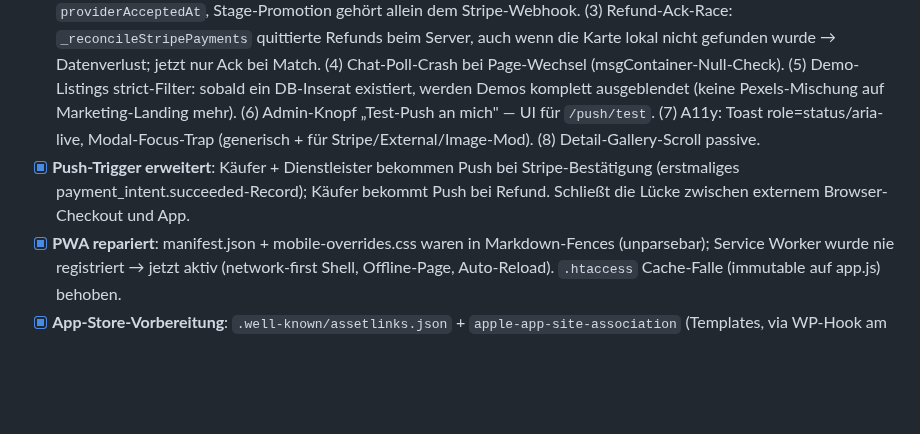
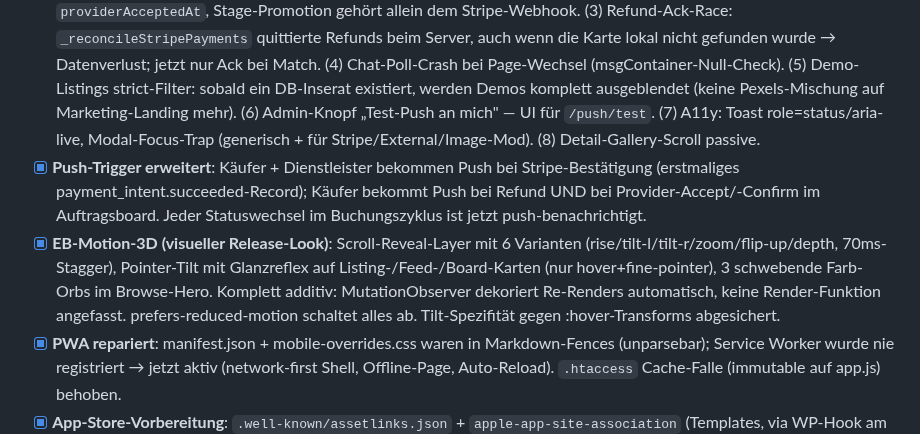
Before and after one commit to Sabindro53/eventboerse, a Markdown page: vault/Roadmap/Current-Sprint.md, the part around the change. Drawn GitHub-style; blank space fills up the shorter version.

Commit message:
vault: EB-Motion-3D + Board-Push dokumentiert

```diff
--- a/vault/Roadmap/Current-Sprint.md
+++ b/vault/Roadmap/Current-Sprint.md
@@ -48,7 +48,8 @@
 - [x] **App-Store-konforme Zahlung (Apple 3.1.1)**: Im App-Modus (`_ebIsAppContext()`: standalone/TWA/iOS) wird JEDE Zahlung in den externen Browser ausgelagert (Stripe Hosted Checkout via „Im Browser bezahlen"-Button). Rückmeldung via Webhook + `/stripe/reconcile`-Polling. Sofortbuchungen legen vorab eine Pending-Karte an (Stage angebot, stripePending), die der Reconcile auf bestaetigt befördert.
 - [x] **Hosted-Checkout-Routing-Bug behoben (kritisch)**: `eb_stripe_create_checkout` hatte kein Stripe-Connect-Routing — Geld wäre zu 100% auf dem Plattformkonto gelandet. Jetzt Destination Charge + Application Fee + Schutzregeln (Inserat-Pflicht, Selbstbuchungs-Sperre, Onboarding-Pflicht) identisch zum PaymentIntent-Pfad. Metadata wird via payment_intent_data auf den PI kopiert (Webhook liest dort).
 - [x] **Audit-Pass Release-Härtung (8 Findings)**: (1) `/admin/init` Privilege-Escalation behoben — Bootstrap-Endpoint war für jeden eingeloggten Nutzer offen. (2) Provider-Accept setzte ungeprüft `paidAt`+`stage='bestaetigt'`; jetzt nur `providerAcceptedAt`, Stage-Promotion gehört allein dem Stripe-Webhook. (3) Refund-Ack-Race: `_reconcileStripePayments` quittierte Refunds beim Server, auch wenn die Karte lokal nicht gefunden wurde → Datenverlust; jetzt nur Ack bei Match. (4) Chat-Poll-Crash bei Page-Wechsel (msgContainer-Null-Check). (5) Demo-Listings strict-Filter: sobald ein DB-Inserat existiert, werden Demos komplett ausgeblendet (keine Pexels-Mischung auf Marketing-Landing mehr). (6) Admin-Knopf „Test-Push an mich" — UI für `/push/test`. (7) A11y: Toast role=status/aria-live, Modal-Focus-Trap (generisch + für Stripe/External/Image-Mod). (8) Detail-Gallery-Scroll passive.
-- [x] **Push-Trigger erweitert**: Käufer + Dienstleister bekommen Push bei Stripe-Bestätigung (erstmaliges payment_intent.succeeded-Record); Käufer bekommt Push bei Refund. Schließt die Lücke zwischen externem Browser-Checkout und App.
+- [x] **Push-Trigger erweitert**: Käufer + Dienstleister bekommen Push bei Stripe-Bestätigung (erstmaliges payment_intent.succeeded-Record); Käufer bekommt Push bei Refund UND bei Provider-Accept/-Confirm im Auftragsboard. Jeder Statuswechsel im Buchungszyklus ist jetzt push-benachrichtigt.
+- [x] **EB-Motion-3D (visueller Release-Look)**: Scroll-Reveal-Layer mit 6 Varianten (rise/tilt-l/tilt-r/zoom/flip-up/depth, 70ms-Stagger), Pointer-Tilt mit Glanzreflex auf Listing-/Feed-/Board-Karten (nur hover+fine-pointer), 3 schwebende Farb-Orbs im Browse-Hero. Komplett additiv: MutationObserver dekoriert Re-Renders automatisch, keine Render-Funktion angefasst. prefers-reduced-motion schaltet alles ab. Tilt-Spezifität gegen :hover-Transforms abgesichert.
 - [x] **PWA repariert**: manifest.json + mobile-overrides.css waren in Markdown-Fences (unparsebar); Service Worker wurde nie registriert → jetzt aktiv (network-first Shell, Offline-Page, Auto-Reload). `.htaccess` Cache-Falle (immutable auf app.js) behoben.
 - [x] **App-Store-Vorbereitung**: `.well-known/assetlinks.json` + `apple-app-site-association` (Templates, via WP-Hook am Domain-Root serviert), Manifest mit `id`/`display_override`, Install-Prompt, Web-Share auf Detail-Seite, Runbook `docs/app-store-release.md`.
 - [x] **SEO**: JSON-LD Service-Schema pro Inserat (provider als LocalBusiness, aggregateRating, areaServed, offers).
```
